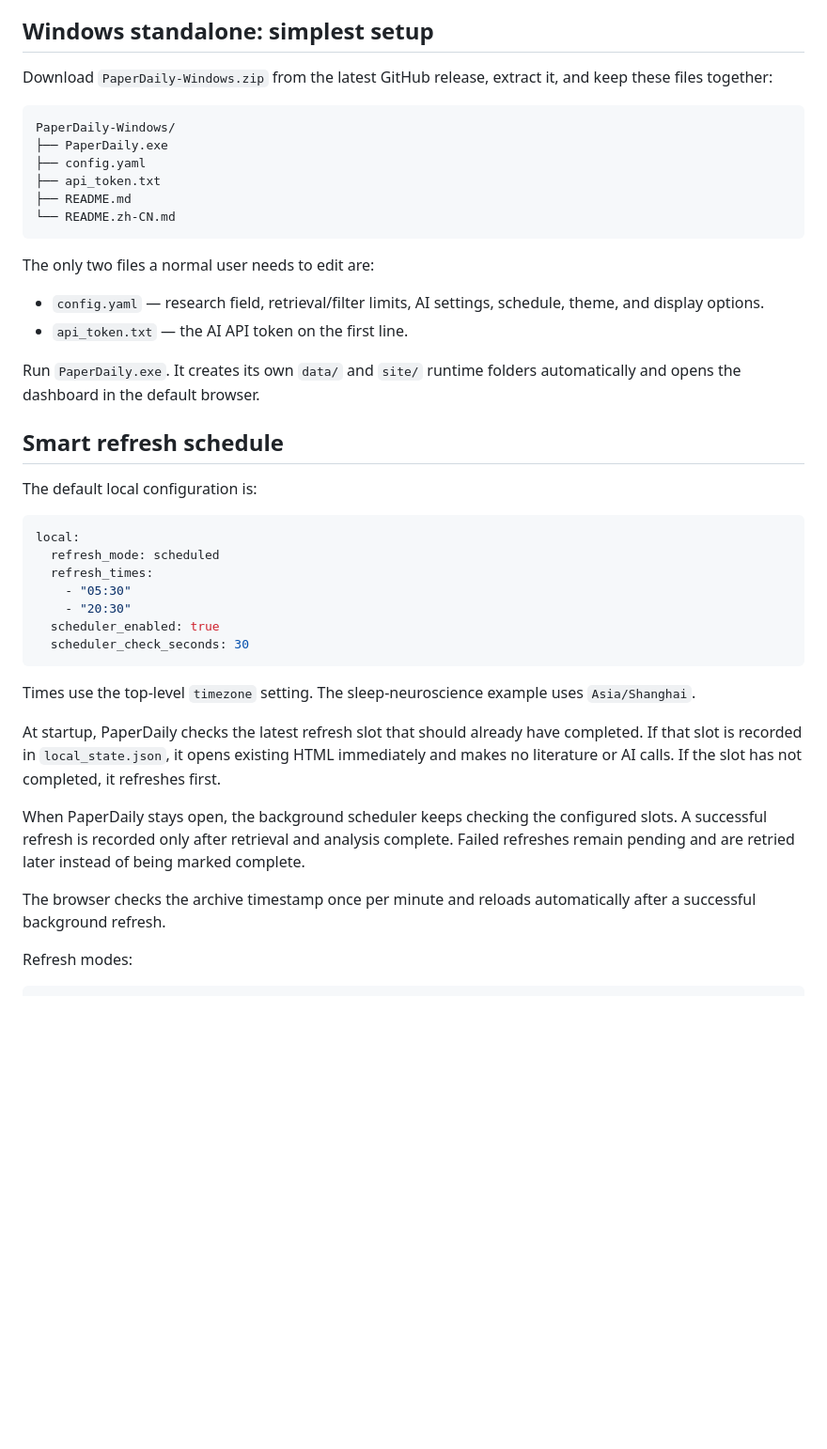
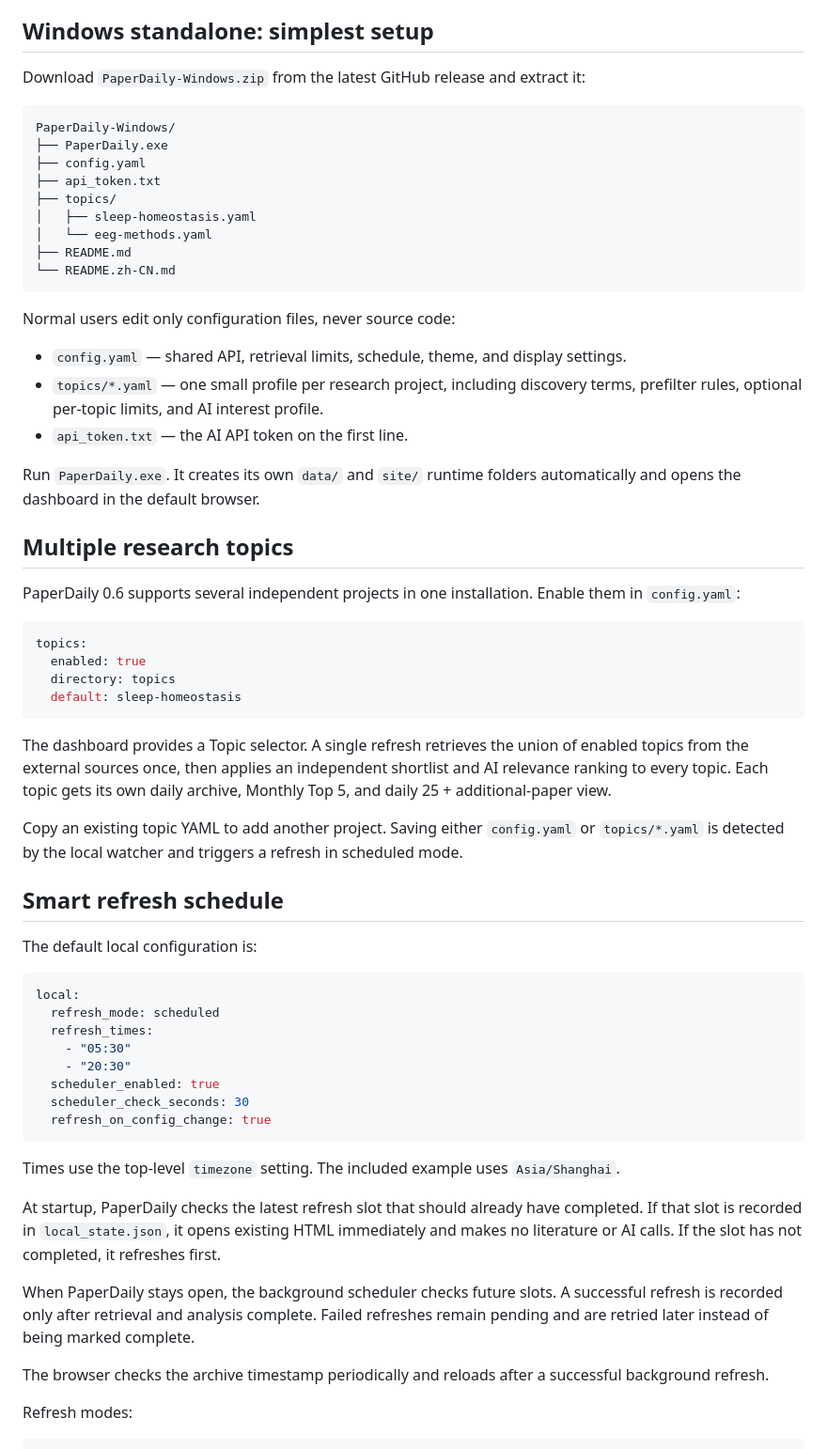
Before and after one commit to BryanWang0702/paperdaily, a Markdown page: docs/LOCAL_VERSION.md, the part around one of its changes. Shown at 94% size. GitHub-like rendering; blank space fills up the shorter version.

````diff
--- a/docs/LOCAL_VERSION.md
+++ b/docs/LOCAL_VERSION.md
@@ -4,23 +4,42 @@ PaperDaily can run without GitHub Actions or GitHub Pages. The recommended optio
 
 ## Windows standalone: simplest setup
 
-Download `PaperDaily-Windows.zip` from the latest GitHub release, extract it, and keep these files together:
+Download `PaperDaily-Windows.zip` from the latest GitHub release and extract it:
 
 ```text
 PaperDaily-Windows/
 ├── PaperDaily.exe
 ├── config.yaml
 ├── api_token.txt
+├── topics/
+│   ├── sleep-homeostasis.yaml
+│   └── eeg-methods.yaml
 ├── README.md
 └── README.zh-CN.md
 ```
 
-The only two files a normal user needs to edit are:
+Normal users edit only configuration files, never source code:
 
-- `config.yaml` — research field, retrieval/filter limits, AI settings, schedule, theme, and display options.
+- `config.yaml` — shared API, retrieval limits, schedule, theme, and display settings.
+- `topics/*.yaml` — one small profile per research project, including discovery terms, prefilter rules, optional per-topic limits, and AI interest profile.
 - `api_token.txt` — the AI API token on the first line.
 
 Run `PaperDaily.exe`. It creates its own `data/` and `site/` runtime folders automatically and opens the dashboard in the default browser.
+
+## Multiple research topics
+
+PaperDaily 0.6 supports several independent projects in one installation. Enable them in `config.yaml`:
+
+```yaml
+topics:
+  enabled: true
+  directory: topics
+  default: sleep-homeostasis
+```
+
+The dashboard provides a Topic selector. A single refresh retrieves the union of enabled topics from the external sources once, then applies an independent shortlist and AI relevance ranking to every topic. Each topic gets its own daily archive, Monthly Top 5, and daily 25 + additional-paper view.
+
+Copy an existing topic YAML to add another project. Saving either `config.yaml` or `topics/*.yaml` is detected by the local watcher and triggers a refresh in scheduled mode.
 
 ## Smart refresh schedule
 
@@ -34,15 +53,16 @@ local:
     - "20:30"
   scheduler_enabled: true
   scheduler_check_seconds: 30
+  refresh_on_config_change: true
 ```
 
-Times use the top-level `timezone` setting. The sleep-neuroscience example uses `Asia/Shanghai`.
+Times use the top-level `timezone` setting. The included example uses `Asia/Shanghai`.
 
 At startup, PaperDaily checks the latest refresh slot that should already have completed. If that slot is recorded in `local_state.json`, it opens existing HTML immediately and makes no literature or AI calls. If the slot has not completed, it refreshes first.
 
-When PaperDaily stays open, the background scheduler keeps checking the configured slots. A successful refresh is recorded only after retrieval and analysis complete. Failed refreshes remain pending and are retried later instead of being marked complete.
+When PaperDaily stays open, the background scheduler checks future slots. A successful refresh is recorded only after retrieval and analysis complete. Failed refreshes remain pending and are retried later instead of being marked complete.
 
-The browser checks the archive timestamp once per minute and reloads automatically after a successful background refresh.
+The browser checks the archive timestamp periodically and reloads after a successful background refresh.
 
 Refresh modes:
 
````
Also changed, not shown: other parts of docs/LOCAL_VERSION.md (+4 -43 lines).
